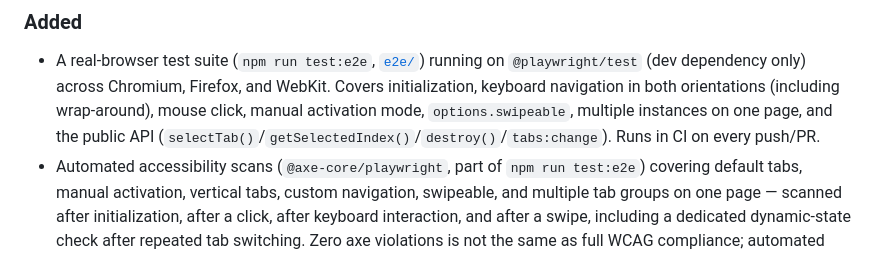
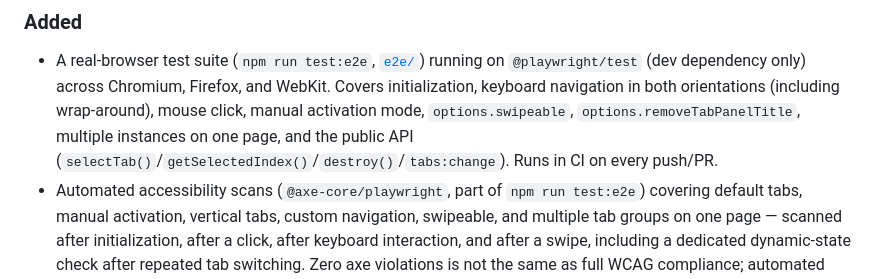
Before and after one commit to Sargadil/tabs, a Markdown page: CHANGELOG.md, the part around the change. Rendered like a GitHub page.

```diff
--- a/CHANGELOG.md
+++ b/CHANGELOG.md
@@ -9,8 +9,9 @@ The format is based on [Keep a Changelog](https://keepachangelog.com/en/1.1.0/).
 - A real-browser test suite (`npm run test:e2e`, [`e2e/`](e2e)) running on `@playwright/test`
   (dev dependency only) across Chromium, Firefox, and WebKit. Covers initialization, keyboard
   navigation in both orientations (including wrap-around), mouse click, manual activation mode,
-  `options.swipeable`, multiple instances on one page, and the public API
-  (`selectTab()`/`getSelectedIndex()`/`destroy()`/`tabs:change`). Runs in CI on every push/PR.
+  `options.swipeable`, `options.removeTabPanelTitle`, multiple instances on one page, and the
+  public API (`selectTab()`/`getSelectedIndex()`/`destroy()`/`tabs:change`). Runs in CI on every
+  push/PR.
 - Automated accessibility scans (`@axe-core/playwright`, part of `npm run test:e2e`) covering
   default tabs, manual activation, vertical tabs, custom navigation, swipeable, and multiple tab
   groups on one page — scanned after initialization, after a click, after keyboard interaction,
```
Also changed, not shown: ACCESSIBILITY.md (+5 -2 lines).
